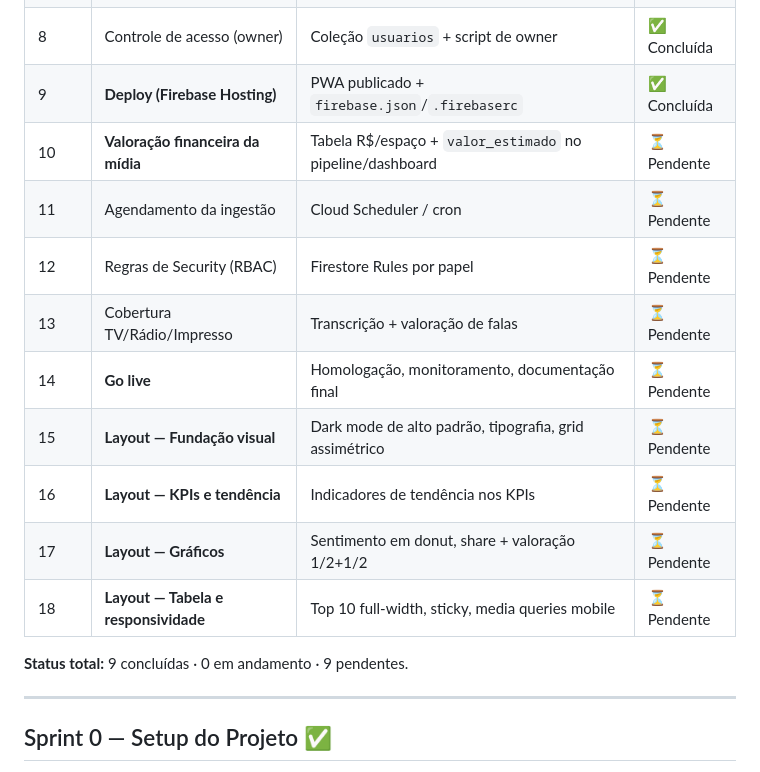
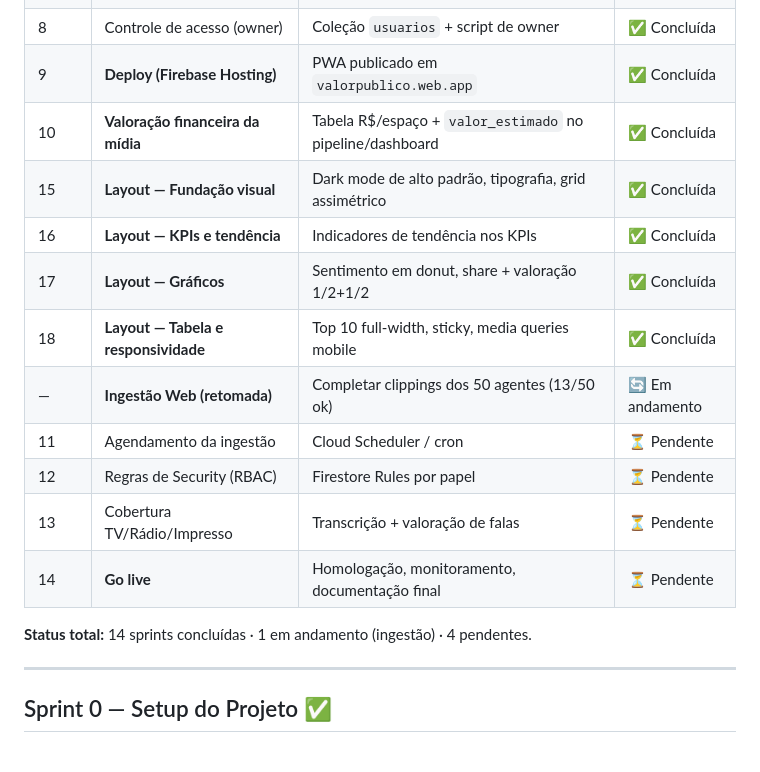
Before and after one commit to renato0503/ValorPublico, a Markdown page: implementation.md, the part around one of its changes. GitHub-like rendering.

```diff
--- a/implementation.md
+++ b/implementation.md
@@ -18,18 +18,19 @@
 | 6 | Métricas agregadas | `metricas` por geral/cidade/agente + série diária | ✅ Concluída |
 | 7 | Dashboard PWA | KPIs, filtros, gráficos, tempo real | ✅ Concluída |
 | 8 | Controle de acesso (owner) | Coleção `usuarios` + script de owner | ✅ Concluída |
-| 9 | **Deploy (Firebase Hosting)** | PWA publicado + `firebase.json`/`.firebaserc` | ✅ Concluída |
-| 10 | **Valoração financeira da mídia** | Tabela R$/espaço + `valor_estimado` no pipeline/dashboard | ⏳ Pendente |
+| 9 | **Deploy (Firebase Hosting)** | PWA publicado em `valorpublico.web.app` | ✅ Concluída |
+| 10 | **Valoração financeira da mídia** | Tabela R$/espaço + `valor_estimado` no pipeline/dashboard | ✅ Concluída |
+| 15 | **Layout — Fundação visual** | Dark mode de alto padrão, tipografia, grid assimétrico | ✅ Concluída |
+| 16 | **Layout — KPIs e tendência** | Indicadores de tendência nos KPIs | ✅ Concluída |
+| 17 | **Layout — Gráficos** | Sentimento em donut, share + valoração 1/2+1/2 | ✅ Concluída |
+| 18 | **Layout — Tabela e responsividade** | Top 10 full-width, sticky, media queries mobile | ✅ Concluída |
+| — | **Ingestão Web (retomada)** | Completar clippings dos 50 agentes (13/50 ok) | 🔄 Em andamento |
 | 11 | Agendamento da ingestão | Cloud Scheduler / cron | ⏳ Pendente |
 | 12 | Regras de Security (RBAC) | Firestore Rules por papel | ⏳ Pendente |
 | 13 | Cobertura TV/Rádio/Impresso | Transcrição + valoração de falas | ⏳ Pendente |
 | 14 | **Go live** | Homologação, monitoramento, documentação final | ⏳ Pendente |
-| 15 | **Layout — Fundação visual** | Dark mode de alto padrão, tipografia, grid assimétrico | ⏳ Pendente |
-| 16 | **Layout — KPIs e tendência** | Indicadores de tendência nos KPIs | ⏳ Pendente |
-| 17 | **Layout — Gráficos** | Sentimento em donut, share + valoração 1/2+1/2 | ⏳ Pendente |
-| 18 | **Layout — Tabela e responsividade** | Top 10 full-width, sticky, media queries mobile | ⏳ Pendente |
 
-**Status total:** 9 concluídas · 0 em andamento · 9 pendentes.
+**Status total:** 14 sprints concluídas · 1 em andamento (ingestão) · 4 pendentes.
 
 ---
 
```
Also changed, not shown: other parts of implementation.md (+34 -10 lines), context.md (+23 -6 lines).
